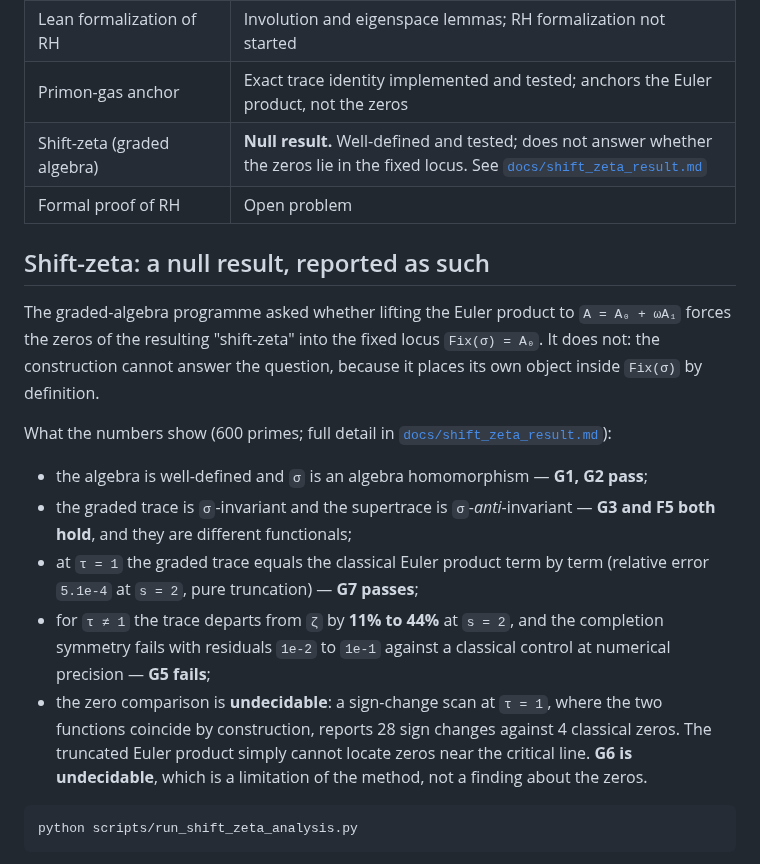
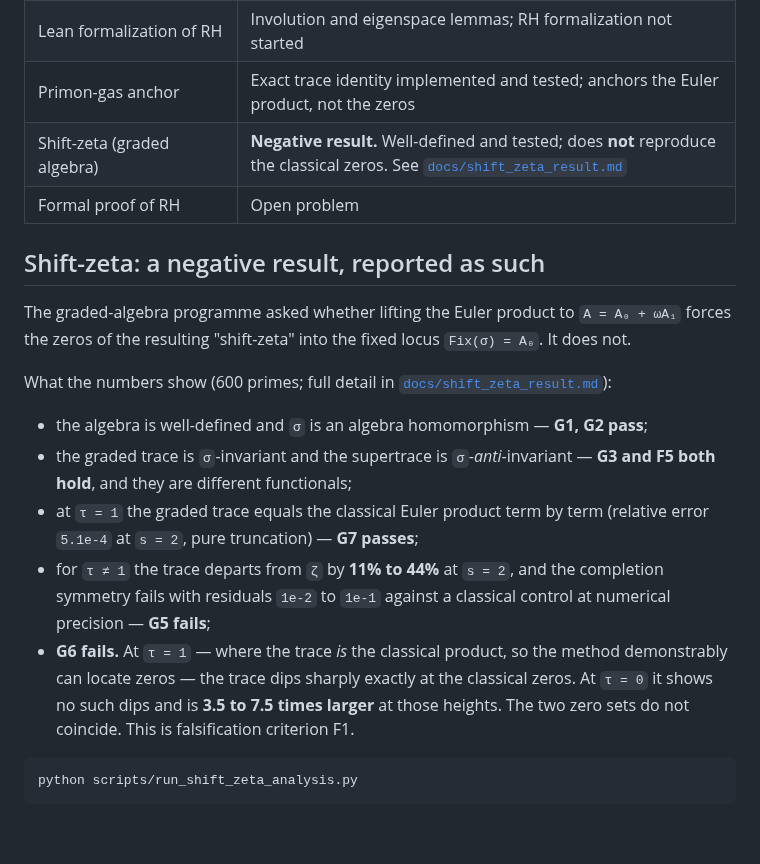
Before and after one commit to mixic/riemann-framework, a Markdown page: README.md, the part around one of its changes. Rendered like a GitHub page; blank space fills up the shorter version.

````diff
--- a/README.md
+++ b/README.md
@@ -28,15 +28,14 @@ A passing test is **evidence**, not a mathematical proof.
 | DSIN communication simulation | Working as a toy simulation; no security proof |
 | Lean formalization of RH | Involution and eigenspace lemmas; RH formalization not started |
 | Primon-gas anchor | Exact trace identity implemented and tested; anchors the Euler product, not the zeros |
-| Shift-zeta (graded algebra) | **Null result.** Well-defined and tested; does not answer whether the zeros lie in the fixed locus. See [`docs/shift_zeta_result.md`](docs/shift_zeta_result.md) |
+| Shift-zeta (graded algebra) | **Negative result.** Well-defined and tested; does **not** reproduce the classical zeros. See [`docs/shift_zeta_result.md`](docs/shift_zeta_result.md) |
 | Formal proof of RH | Open problem |
 
-## Shift-zeta: a null result, reported as such
+## Shift-zeta: a negative result, reported as such
 
 The graded-algebra programme asked whether lifting the Euler product to
 `A = A₀ + ωA₁` forces the zeros of the resulting "shift-zeta" into the fixed
-locus `Fix(σ) = A₀`. It does not: the construction cannot answer the question,
-because it places its own object inside `Fix(σ)` by definition.
+locus `Fix(σ) = A₀`. It does not.
 
 What the numbers show (600 primes; full detail in
 [`docs/shift_zeta_result.md`](docs/shift_zeta_result.md)):
@@ -49,11 +48,11 @@ What the numbers show (600 primes; full detail in
 - for `τ ≠ 1` the trace departs from `ζ` by **11% to 44%** at `s = 2`, and the
   completion symmetry fails with residuals `1e-2` to `1e-1` against a classical
   control at numerical precision — **G5 fails**;
-- the zero comparison is **undecidable**: a sign-change scan at `τ = 1`, where
-  the two functions coincide by construction, reports 28 sign changes against 4
-  classical zeros. The truncated Euler product simply cannot locate zeros near
-  the critical line. **G6 is undecidable**, which is a limitation of the method,
-  not a finding about the zeros.
+- **G6 fails.** At `τ = 1` — where the trace *is* the classical product, so the
+  method demonstrably can locate zeros — the trace dips sharply exactly at the
+  classical zeros. At `τ = 0` it shows no such dips and is **3.5 to 7.5 times
+  larger** at those heights. The two zero sets do not coincide. This is
+  falsification criterion F1.
 
 ```powershell
 python scripts/run_shift_zeta_analysis.py
````
Also changed, not shown: other parts of README.md (+16 -3 lines), docs/lessons_learned.md (+30 -12 lines), docs/shift_zeta_result.md (+69 -35 lines), output/shift_zeta_comparison.png (added), output/shift_zeta_critical_line.png (added), 3 other files.
